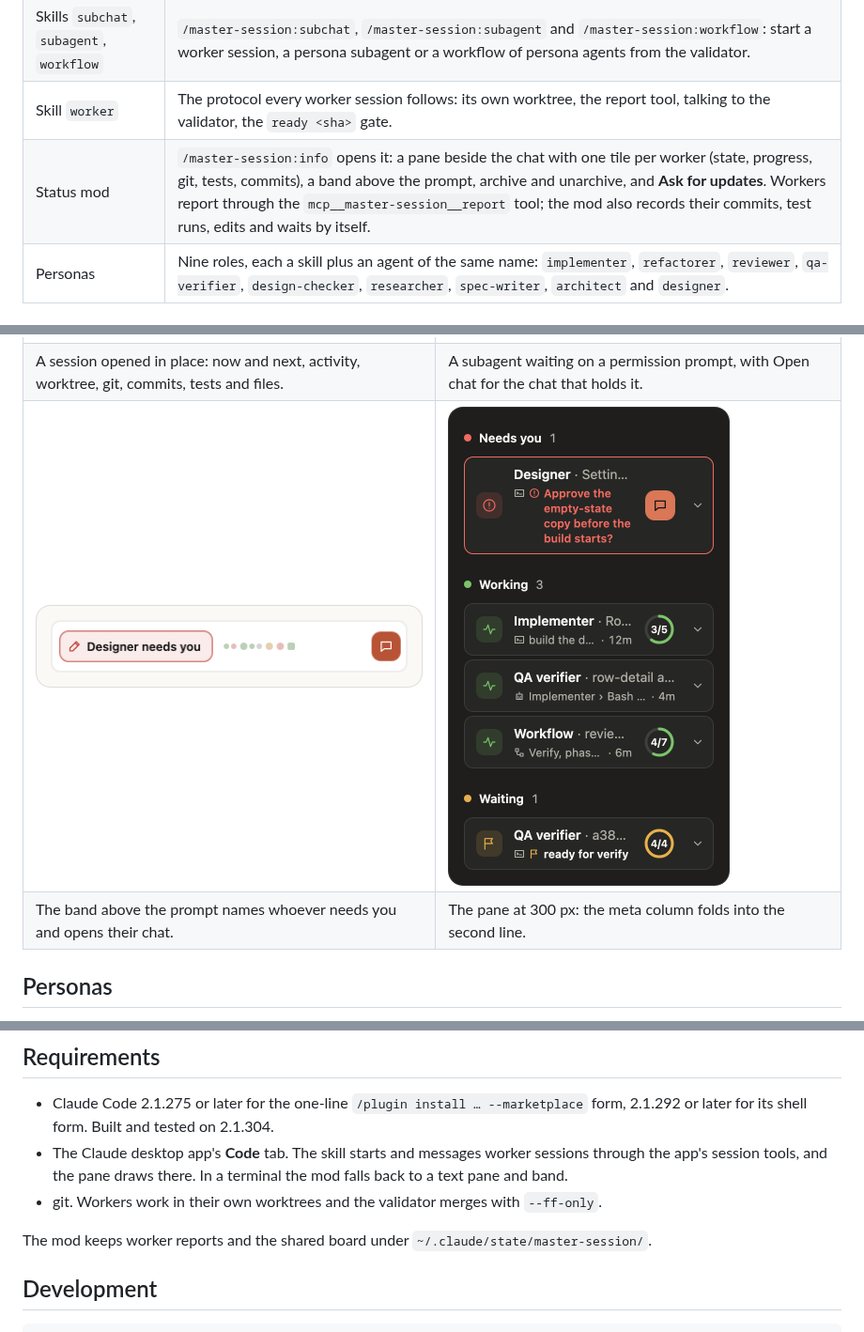
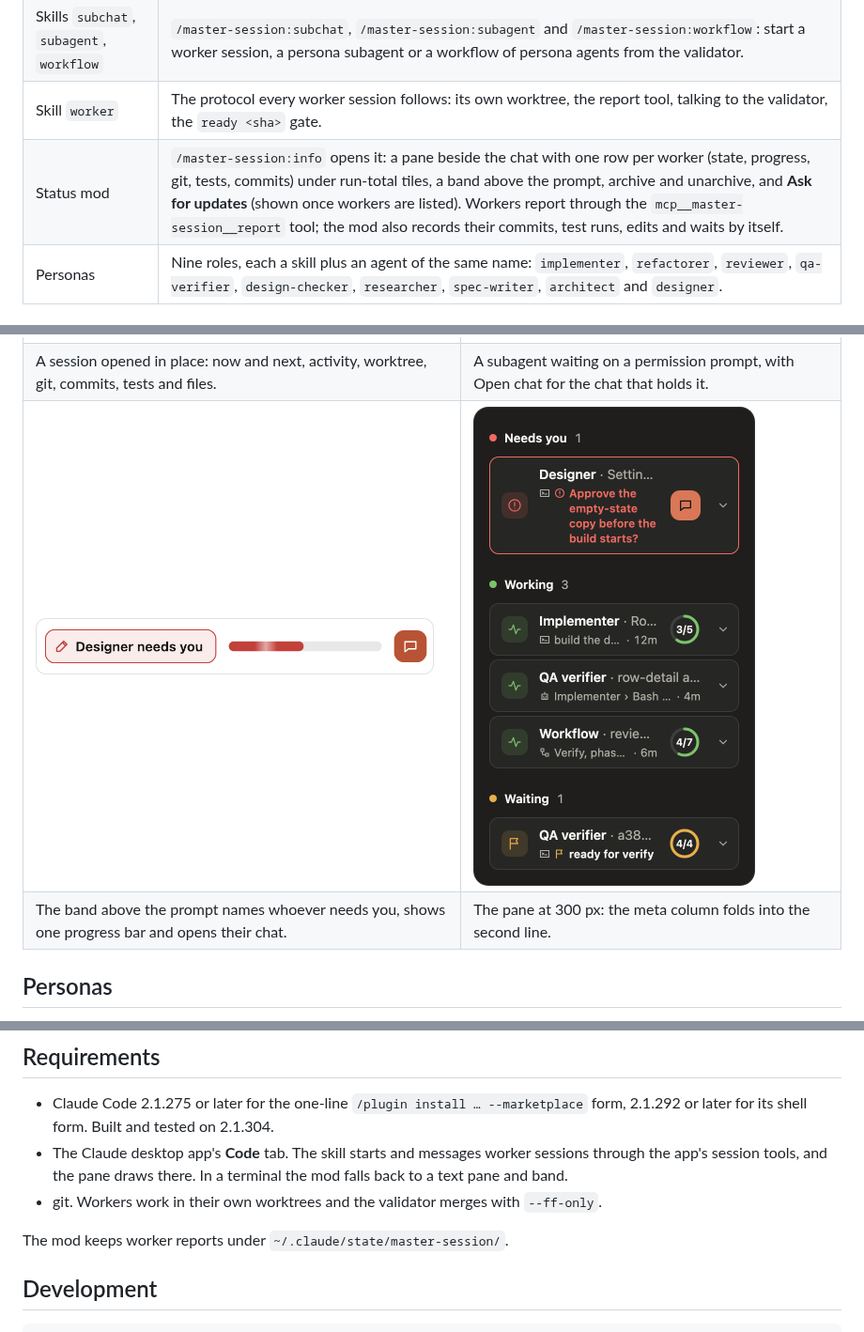
Before and after one commit to OlehPetrykUA/master-session-plugin, a Markdown page: README.md, 3 parts joined by grey strips. Shown at 94% size. GitHub-like rendering; pictures changed too: docs/screenshots/band-needs-light.png.

Commit message:
docs: master-only pane, Band v4 screenshot, accurate ask text

```diff
--- a/README.md
+++ b/README.md
@@ -11,7 +11,7 @@ A Claude Code plugin that turns one session into a **validator** for a team of w
 | Skill `start` | `/master-session:start`, the validator protocol: roles, briefs, the tick loop, verification, permissions, the ledger. Ships `personas.md` (the persona index) and `board.md` (the chat board when the pane isn't available). |
 | Skills `subchat`, `subagent`, `workflow` | `/master-session:subchat`, `/master-session:subagent` and `/master-session:workflow`: start a worker session, a persona subagent or a workflow of persona agents from the validator. |
 | Skill `worker` | The protocol every worker session follows: its own worktree, the report tool, talking to the validator, the `ready <sha>` gate. |
-| Status mod | `/master-session:info` opens it: a pane beside the chat with one tile per worker (state, progress, git, tests, commits), a band above the prompt, archive and unarchive, and **Ask for updates**. Workers report through the `mcp__master-session__report` tool; the mod also records their commits, test runs, edits and waits by itself. |
+| Status mod | `/master-session:info` opens it: a pane beside the chat with one row per worker (state, progress, git, tests, commits) under run-total tiles, a band above the prompt, archive and unarchive, and **Ask for updates** (shown once workers are listed). Workers report through the `mcp__master-session__report` tool; the mod also records their commits, test runs, edits and waits by itself. |
 | Personas | Nine roles, each a skill plus an agent of the same name: `implementer`, `refactorer`, `reviewer`, `qa-verifier`, `design-checker`, `researcher`, `spec-writer`, `architect` and `designer`. |
 
 ## Install
@@ -89,8 +89,8 @@ The ledger, one note per run with every worker, its state and open findings, goe
 | The status pane: run totals, filter chips and every worker grouped by state. | The same pane in the dark theme. |
 | <img src="docs/screenshots/session-card-light.png" width="380" alt="An expanded session card showing now and next, recent activity, worktree, git state, commits, tests, files owned, permission mode and model"> | <img src="docs/screenshots/subagent-needs-dark.png" width="380" alt="A subagent card that needs you: a permission prompt for a Bash command, its task, model and the session that started it"> |
 | A session opened in place: now and next, activity, worktree, git, commits, tests and files. | A subagent waiting on a permission prompt, with Open chat for the chat that holds it. |
-| <img src="docs/screenshots/band-needs-light.png" width="424" alt="The band above the prompt: a Designer needs you pill, the progress strip as dots and a chat button"> | <img src="docs/screenshots/pane-narrow-dark.png" width="300" alt="The status pane at 300 pixels wide, with elapsed time folded into each row's second line"> |
-| The band above the prompt names whoever needs you and opens their chat. | The pane at 300 px: the meta column folds into the second line. |
+| <img src="docs/screenshots/band-needs-light.png" width="424" alt="Status band asking for attention: a red &quot;Designer needs you&quot; pill, a red progress bar about half full, and an Open chat button"> | <img src="docs/screenshots/pane-narrow-dark.png" width="300" alt="The status pane at 300 pixels wide, with elapsed time folded into each row's second line"> |
+| The band above the prompt names whoever needs you, shows one progress bar and opens their chat. | The pane at 300 px: the meta column folds into the second line. |
 
 ## Personas
 
@@ -122,7 +122,7 @@ The validator also spawns each one as a subagent, `master-session:<persona>`, wh
 - The Claude desktop app's **Code** tab. The skill starts and messages worker sessions through the app's session tools, and the pane draws there. In a terminal the mod falls back to a text pane and band.
 - git. Workers work in their own worktrees and the validator merges with `--ff-only`.
 
-The mod keeps worker reports and the shared board under `~/.claude/state/master-session/`.
+The mod keeps worker reports under `~/.claude/state/master-session/`.
 
 ## Development
 
```
Also changed, not shown: skills/start/SKILL.md (+2 -2 lines).
